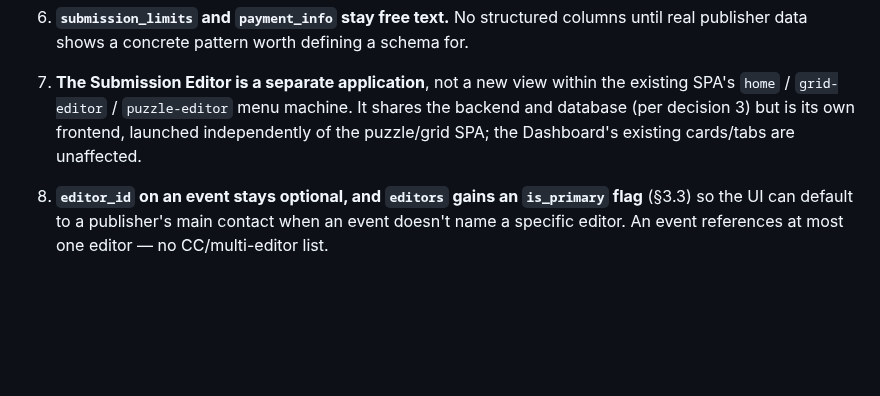
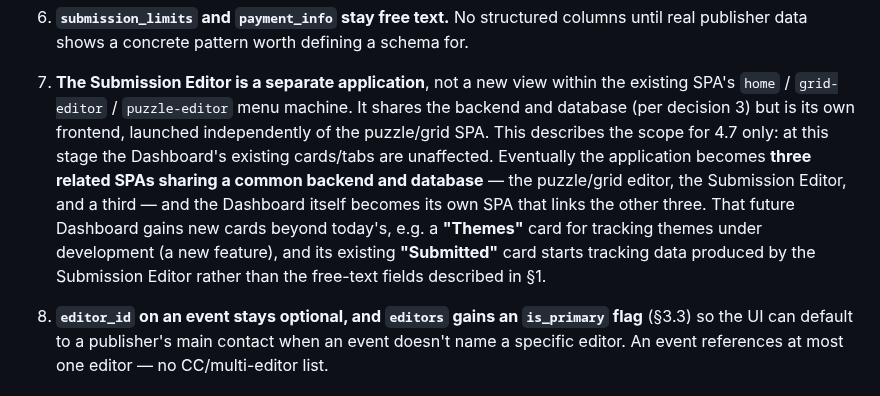
Before and after one commit to philhanna/crossword, a Markdown page: docs/dev/submissions_app_design.md, the part around the change. GitHub-like rendering; blank space fills up the shorter version.

Commit message:
Scope decision 7 to 4.7 and note future three-SPA architecture
Clarifies that the Submission Editor being a standalone app with no
Dashboard impact describes the 4.7 scope only; eventually the
Dashboard becomes its own SPA linking three related SPAs, gaining a
Themes card and a Submitted card driven by the Submission Editor.

Co-Authored-By: Claude Sonnet 4.6 <noreply@anthropic.com>

```diff
--- a/docs/dev/submissions_app_design.md
+++ b/docs/dev/submissions_app_design.md
@@ -136,8 +136,16 @@ natural fit, once the set of real publishers is known.
 7. **The Submission Editor is a separate application**, not a new view
    within the existing SPA's `home` / `grid-editor` / `puzzle-editor`
    menu machine. It shares the backend and database (per decision 3) but
-   is its own frontend, launched independently of the puzzle/grid SPA;
-   the Dashboard's existing cards/tabs are unaffected.
+   is its own frontend, launched independently of the puzzle/grid SPA.
+   This describes the scope for 4.7 only: at this stage the Dashboard's
+   existing cards/tabs are unaffected. Eventually the application becomes
+   **three related SPAs sharing a common backend and database** — the
+   puzzle/grid editor, the Submission Editor, and a third — and the
+   Dashboard itself becomes its own SPA that links the other three. That
+   future Dashboard gains new cards beyond today's, e.g. a **"Themes"**
+   card for tracking themes under development (a new feature), and its
+   existing **"Submitted"** card starts tracking data produced by the
+   Submission Editor rather than the free-text fields described in §1.
 
 8. **`editor_id` on an event stays optional, and `editors` gains an
    `is_primary` flag** (§3.3) so the UI can default to a publisher's main
```
